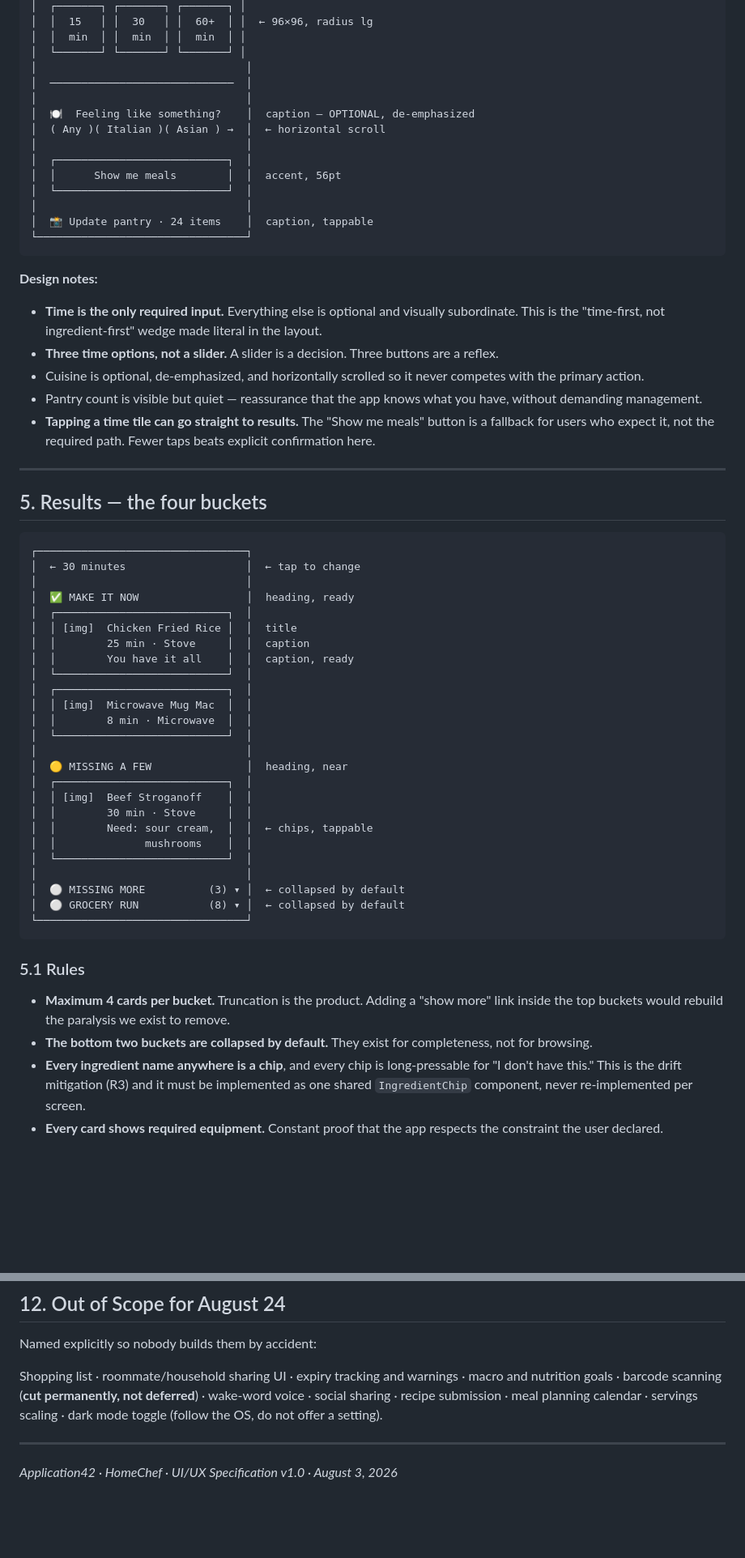
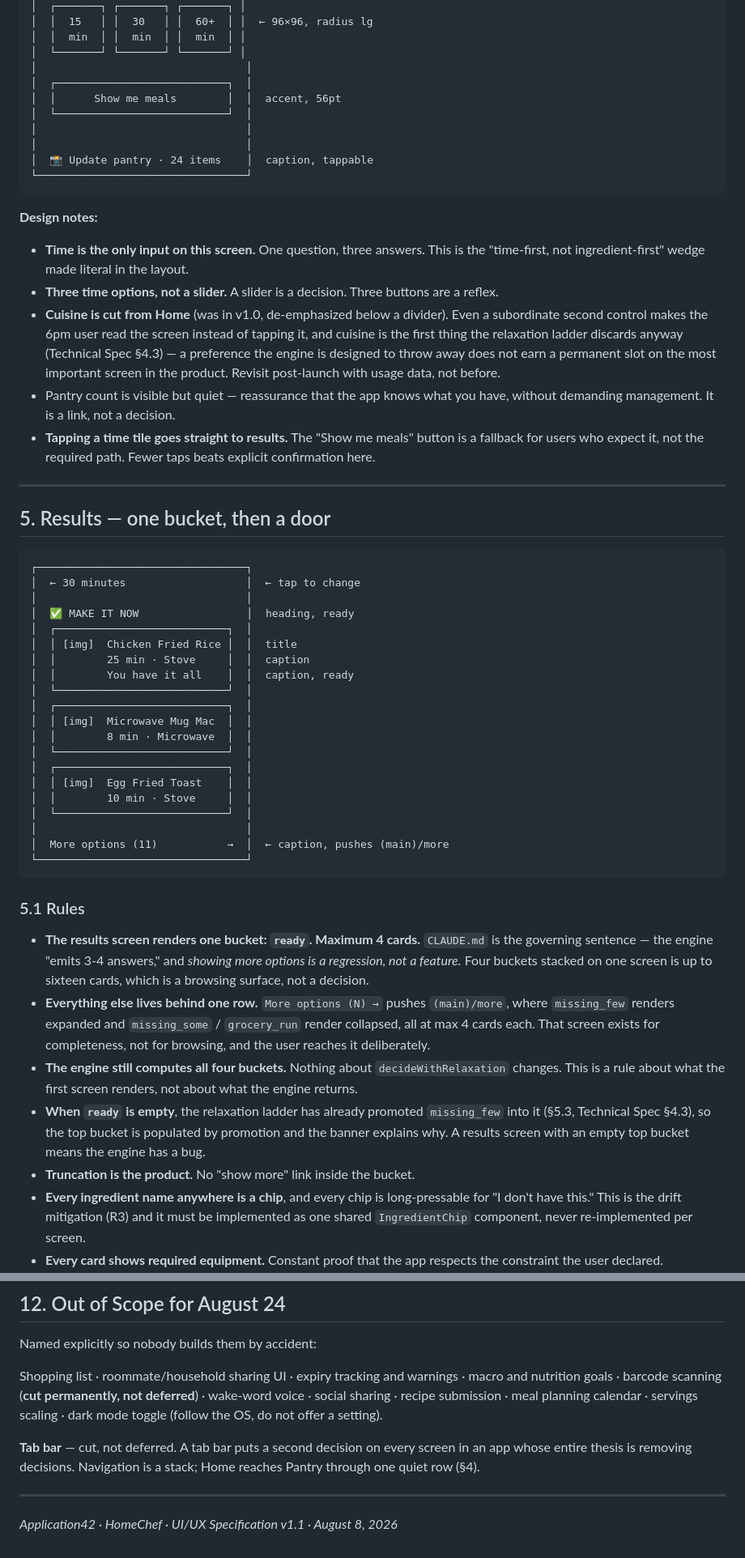
Before and after one commit to ReedDeL/HomeChef, a Markdown page: docs/04_UIUX_SPEC.md, 2 parts joined by grey strips. Shown at 81% size. GitHub-like rendering; blank space fills up the shorter version.

````diff
--- a/docs/04_UIUX_SPEC.md
+++ b/docs/04_UIUX_SPEC.md
@@ -170,14 +241,10 @@ The most important screen in the product. It exists to convert "I don't know wha
 │  │  min  │ │  min  │ │  min  │ │
 │  └───────┘ └───────┘ └───────┘ │
 │                                 │
-│  ─────────────────────────────  │
-│                                 │
-│  🍽  Feeling like something?    │  caption — OPTIONAL, de-emphasized
-│  ( Any )( Italian )( Asian ) →  │  ← horizontal scroll
-│                                 │
 │  ┌───────────────────────────┐  │
 │  │      Show me meals        │  │  accent, 56pt
 │  └───────────────────────────┘  │
+│                                 │
 │                                 │
 │  📸 Update pantry · 24 items    │  caption, tappable
 └─────────────────────────────────┘
@@ -185,15 +252,15 @@ The most important screen in the product. It exists to convert "I don't know wha
 
 **Design notes:**
 
-- **Time is the only required input.** Everything else is optional and visually subordinate. This is the "time-first, not ingredient-first" wedge made literal in the layout.
+- **Time is the only input on this screen.** One question, three answers. This is the "time-first, not ingredient-first" wedge made literal in the layout.
 - **Three time options, not a slider.** A slider is a decision. Three buttons are a reflex.
-- Cuisine is optional, de-emphasized, and horizontally scrolled so it never competes with the primary action.
-- Pantry count is visible but quiet — reassurance that the app knows what you have, without demanding management.
-- **Tapping a time tile can go straight to results.** The "Show me meals" button is a fallback for users who expect it, not the required path. Fewer taps beats explicit confirmation here.
+- **Cuisine is cut from Home** (was in v1.0, de-emphasized below a divider). Even a subordinate second control makes the 6pm user read the screen instead of tapping it, and cuisine is the first thing the relaxation ladder discards anyway (Technical Spec §4.3) — a preference the engine is designed to throw away does not earn a permanent slot on the most important screen in the product. Revisit post-launch with usage data, not before.
+- Pantry count is visible but quiet — reassurance that the app knows what you have, without demanding management. It is a link, not a decision.
+- **Tapping a time tile goes straight to results.** The "Show me meals" button is a fallback for users who expect it, not the required path. Fewer taps beats explicit confirmation here.
 
 ---
 
-## 5. Results — the four buckets
+## 5. Results — one bucket, then a door
 
 ```
 ┌─────────────────────────────────┐
@@ -209,24 +276,33 @@ The most important screen in the product. It exists to convert "I don't know wha
 │  │ [img]  Microwave Mug Mac  │  │
 │  │        8 min · Microwave  │  │
 │  └───────────────────────────┘  │
-│                                 │
-│  🟡 MISSING A FEW               │  heading, near
 │  ┌───────────────────────────┐  │
-│  │ [img]  Beef Stroganoff    │  │
-│  │        30 min · Stove     │  │
-│  │        Need: sour cream,  │  │  ← chips, tappable
-│  │              mushrooms    │  │
+│  │ [img]  Egg Fried Toast    │  │
+│  │        10 min · Stove     │  │
 │  └───────────────────────────┘  │
 │                                 │
-│  ⚪ MISSING MORE          (3) ▾ │  ← collapsed by default
-│  ⚪ GROCERY RUN           (8) ▾ │  ← collapsed by default
+│  More options (11)           →  │  ← caption, pushes (main)/more
 └─────────────────────────────────┘
 ```
 
 ### 5.1 Rules
 
-- **Maximum 4 cards per bucket.** Truncation is the product. Adding a "show more" link inside the top buckets would rebuild the paralysis we exist to remove.
-- **The bottom two buckets are collapsed by default.** They exist for completeness, not for browsing.
+- **The results screen renders one bucket: `ready`. Maximum 4 cards.** `CLAUDE.md`
+  is the governing sentence — the engine "emits 3-4 answers," and *showing more
+  options is a regression, not a feature.* Four buckets stacked on one screen is
+  up to sixteen cards, which is a browsing surface, not a decision.
+- **Everything else lives behind one row.** `More options (N) →` pushes
+  `(main)/more`, where `missing_few` renders expanded and `missing_some` /
+  `grocery_run` render collapsed, all at max 4 cards each. That screen exists for
+  completeness, not for browsing, and the user reaches it deliberately.
+- **The engine still computes all four buckets.** Nothing about
+  `decideWithRelaxation` changes. This is a rule about what the first screen
+  renders, not about what the engine returns.
+- **When `ready` is empty**, the relaxation ladder has already promoted
+  `missing_few` into it (§5.3, Technical Spec §4.3), so the top bucket is
+  populated by promotion and the banner explains why. A results screen with an
+  empty top bucket means the engine has a bug.
+- **Truncation is the product.** No "show more" link inside the bucket.
 - **Every ingredient name anywhere is a chip**, and every chip is long-pressable for "I don't have this." This is the drift mitigation (R3) and it must be implemented as one shared `IngredientChip` component, never re-implemented per screen.
 - **Every card shows required equipment.** Constant proof that the app respects the constraint the user declared.
 - **Swipe left on a card to skip.** Records a `skipped` verdict — a weak negative signal, distinct from an explicit dislike.
@@ -456,6 +532,10 @@ Named explicitly so nobody builds them by accident:
 
 Shopping list · roommate/household sharing UI · expiry tracking and warnings · macro and nutrition goals · barcode scanning (**cut permanently, not deferred**) · wake-word voice · social sharing · recipe submission · meal planning calendar · servings scaling · dark mode toggle (follow the OS, do not offer a setting).
 
+**Tab bar** — cut, not deferred. A tab bar puts a second decision on every screen
+in an app whose entire thesis is removing decisions. Navigation is a stack; Home
+reaches Pantry through one quiet row (§4).
+
 ---
 
-*Application42 · HomeChef · UI/UX Specification v1.0 · August 3, 2026*
+*Application42 · HomeChef · UI/UX Specification v1.1 · August 8, 2026*
````
Also changed, not shown: other parts of docs/04_UIUX_SPEC.md (+87 -16 lines).
